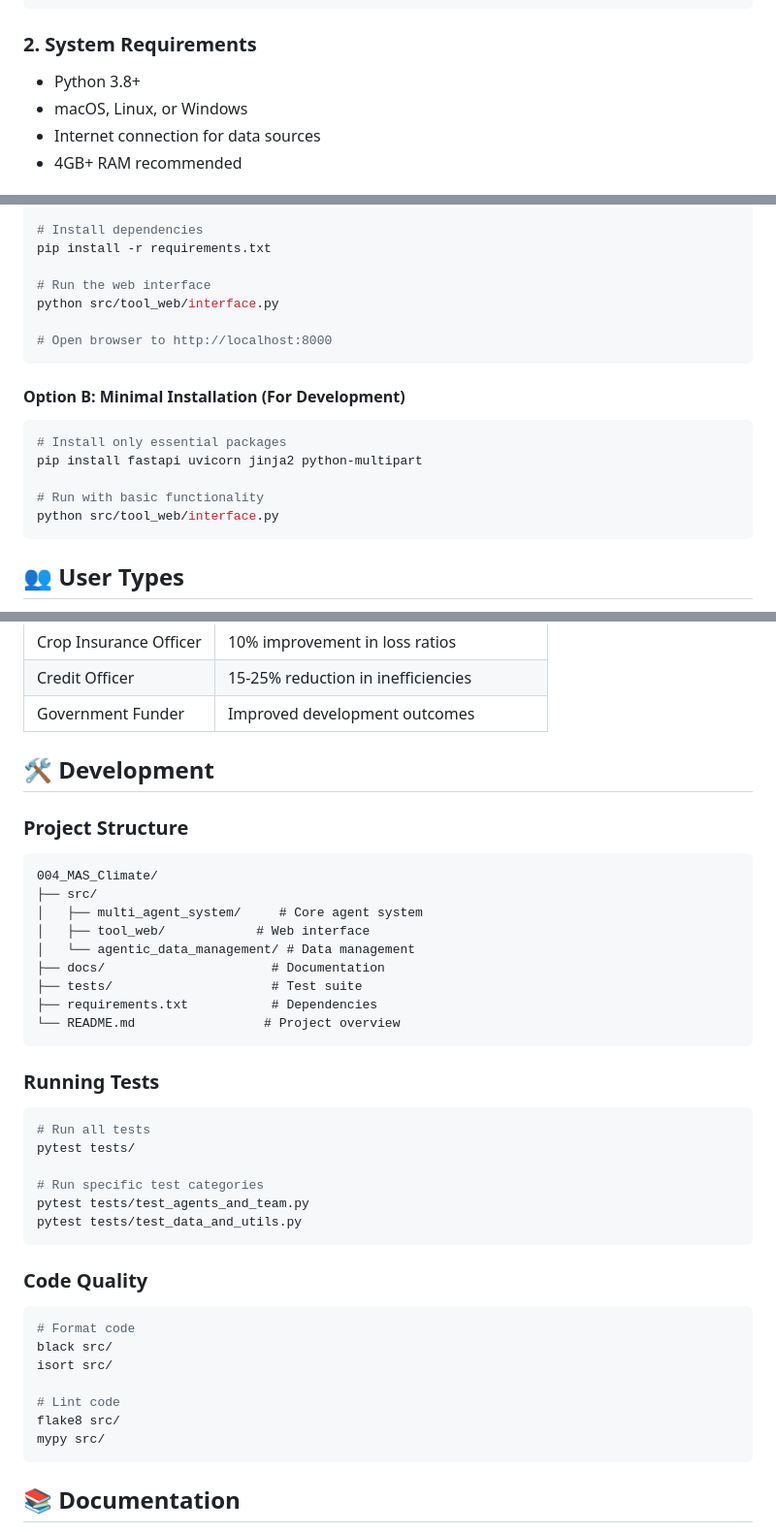
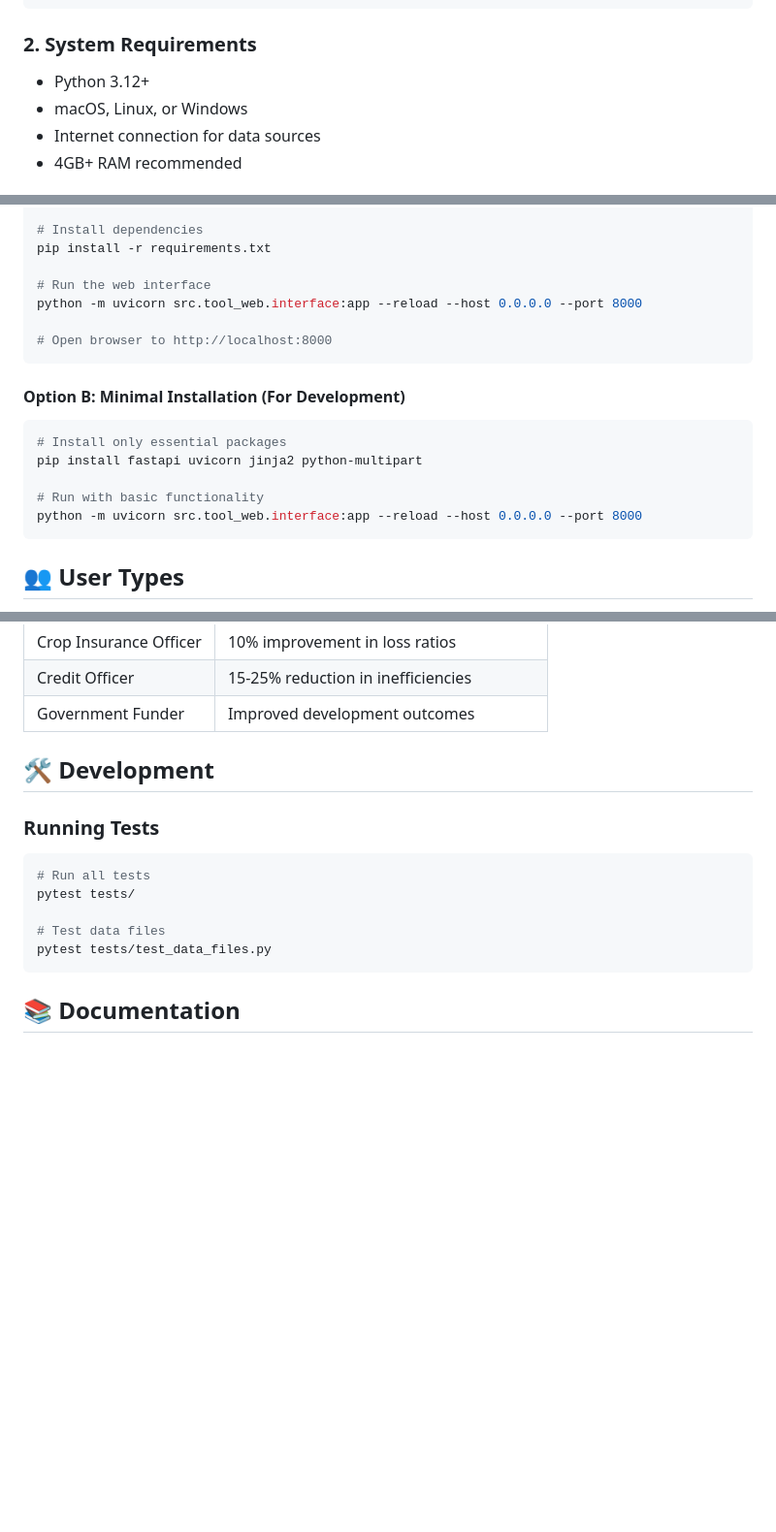
Before and after one commit to leighanne77/MAS_Extreme_Weather, a Markdown page: GETTING_STARTED.md, 3 parts joined by grey strips. Shown: that part at 97% size. Drawn GitHub-style; blank space fills up the shorter version.

````diff
--- a/GETTING_STARTED.md
+++ b/GETTING_STARTED.md
@@ -18,7 +18,7 @@ python simple_example.py
 
 ### 2. System Requirements
 
-- Python 3.8+
+- Python 3.12+
 - macOS, Linux, or Windows
 - Internet connection for data sources
 - 4GB+ RAM recommended
@@ -40,7 +40,7 @@ source venv/bin/activate  # On Windows: venv\Scripts\activate
 pip install -r requirements.txt
 
 # Run the web interface
-python src/tool_web/interface.py
+python -m uvicorn src.tool_web.interface:app --reload --host 0.0.0.0 --port 8000
 
 # Open browser to http://localhost:8000
 ```
@@ -52,7 +52,7 @@ python src/tool_web/interface.py
 pip install fastapi uvicorn jinja2 python-multipart
 
 # Run with basic functionality
-python src/tool_web/interface.py
+python -m uvicorn src.tool_web.interface:app --reload --host 0.0.0.0 --port 8000
 ```
 
 ## 👥 User Types
@@ -178,41 +178,14 @@ export TOOL_MAX_CONCURRENT_TASKS="5"
 
 ## 🛠️ Development
 
-### Project Structure
-
-```
-004_MAS_Climate/
-├── src/
-│   ├── multi_agent_system/     # Core agent system
-│   ├── tool_web/            # Web interface
-│   └── agentic_data_management/ # Data management
-├── docs/                      # Documentation
-├── tests/                     # Test suite
-├── requirements.txt           # Dependencies
-└── README.md                 # Project overview
-```
-
 ### Running Tests
 
 ```bash
 # Run all tests
 pytest tests/
 
-# Run specific test categories
-pytest tests/test_agents_and_team.py
-pytest tests/test_data_and_utils.py
-```
-
-### Code Quality
-
-```bash
-# Format code
-black src/
-isort src/
-
-# Lint code
-flake8 src/
-mypy src/
+# Test data files
+pytest tests/test_data_files.py
 ```
 
 ## 📚 Documentation
````
Also changed, not shown: other parts of GETTING_STARTED.md (+1 -1 lines), fix_architecture_issue.md (deleted, +0 -200 lines).
